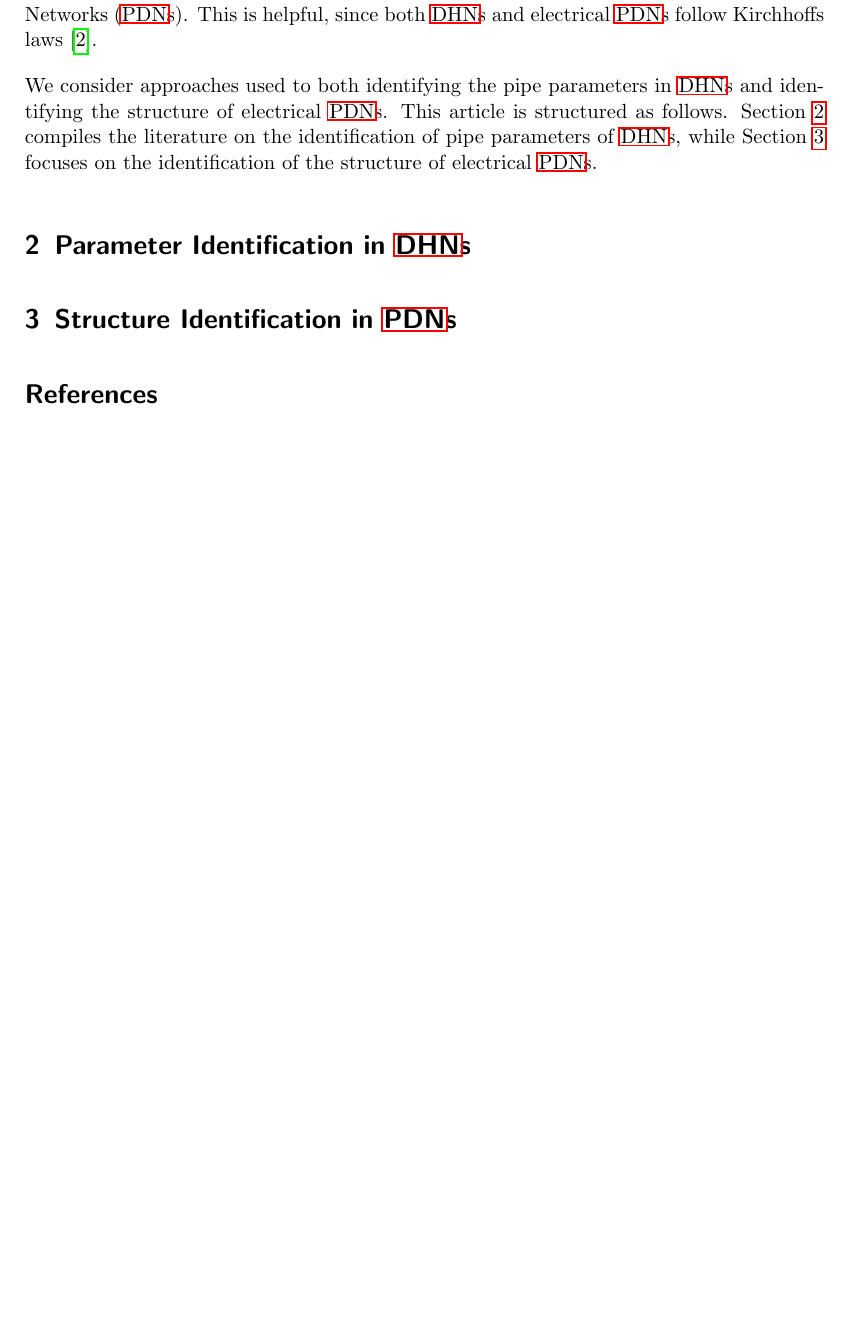
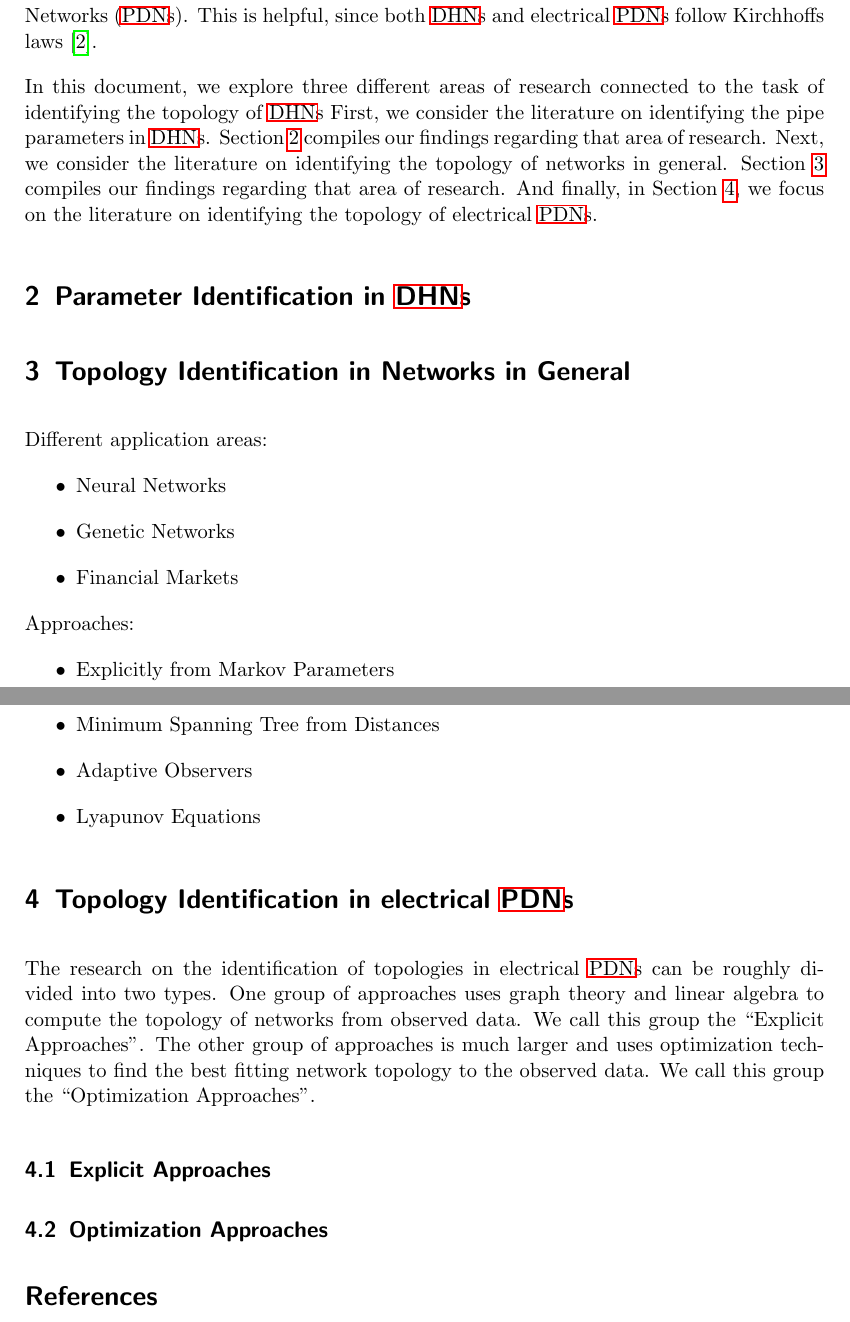
Before and after one commit to cloudsftp/Dissertation, a LaTeX document (Survey/survey.tex): part of page 1 of 2 before the commit and two parts of pages 1 and 2 of 2 after it, the two joined at a grey line, cut so that both start at the same text, the shorter picture padded with empty space. Compiled offline with pdfLaTeX.

Commit message:
work on literature survey

```diff
--- a/Survey/survey.tex
+++ b/Survey/survey.tex
@@ -37,15 +37,46 @@
     So is the identification of the structure of electrical \acp{PDN}.
     This is helpful, since both \acp{DHN} and electrical \acp{PDN} follow Kirchhoffs laws~\cite{Moser2016waterelectricitysimilarity}.
 
-    We consider approaches used to both identifying the pipe parameters in \acp{DHN} and identifying the structure of electrical \acp{PDN}.
-    This article is structured as follows.
-    \Cref{sec:parameter-identification} compiles the literature on the identification of pipe parameters of \acp{DHN}, while \Cref{sec:structure-identification} focuses on the identification of the structure of electrical \acp{PDN}.
+    In this document, we explore three different areas of research connected to the task of identifying the topology of \acp{DHN}
+    First, we consider the literature on identifying the pipe parameters in \acp{DHN}.
+    \Cref{sec:parameter-identification} compiles our findings regarding that area of research.
+    Next, we consider the literature on identifying the topology of networks in general.
+    \Cref{sec:topology-identification} compiles our findings regarding that area of research.
+    And finally, in \Cref{sec:topology-identification-electrical}, we focus on the literature on identifying the topology of electrical \acp{PDN}.
 
     \section{Parameter Identification in \acp{DHN}}
     \label{sec:parameter-identification}
 
-    \section{Structure Identification in \acp{PDN}}
-    \label{sec:structure-identification}
+    \section{Topology Identification in Networks in General}
+    \label{sec:topology-identification}
+
+    Different application areas:
+    \begin{itemize}
+      \item Neural Networks
+      \item Genetic Networks
+      \item Financial Markets
+    \end{itemize}
+
+    Approaches:
+    \begin{itemize}
+      \item Explicitly from Markov Parameters
+      \item Minimum Spanning Tree from Distances
+      \item Adaptive Observers
+      \item Lyapunov Equations
+    \end{itemize}
+
+    \section{Topology Identification in electrical \acp{PDN}}
+    \label{sec:topology-identification-electrical}
+
+    The research on the identification of topologies in electrical \acp{PDN} can be roughly divided into two types.
+    One group of approaches uses graph theory and linear algebra to compute the topology of networks from observed data.
+    We call this group the ``Explicit Approaches''.
+    The other group of approaches is much larger and uses optimization techniques to find the best fitting network topology to the observed data.
+    We call this group the ``Optimization Approaches''.
+
+    \subsection{Explicit Approaches}
+
+    \subsection{Optimization Approaches}
 
     \printbibliography
 
```
